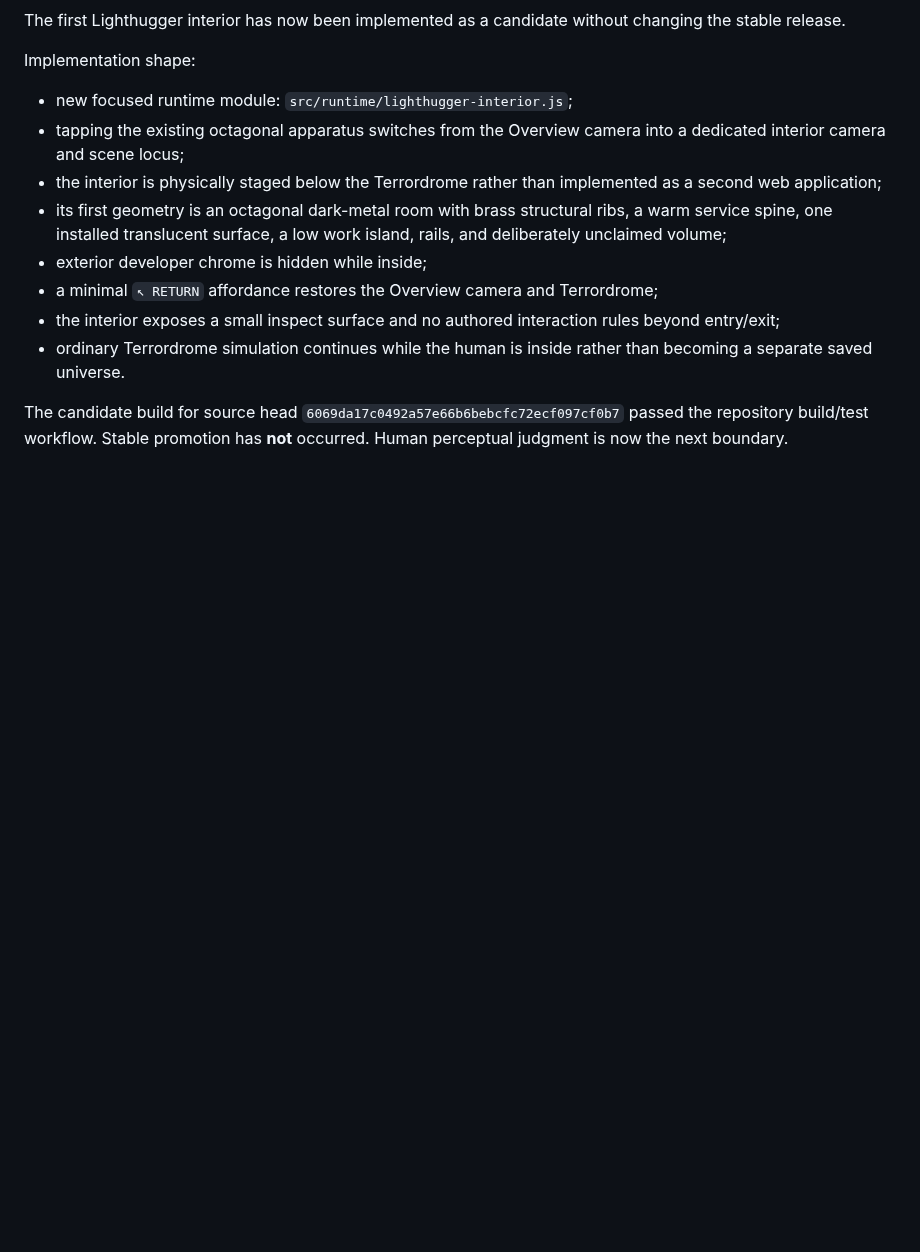
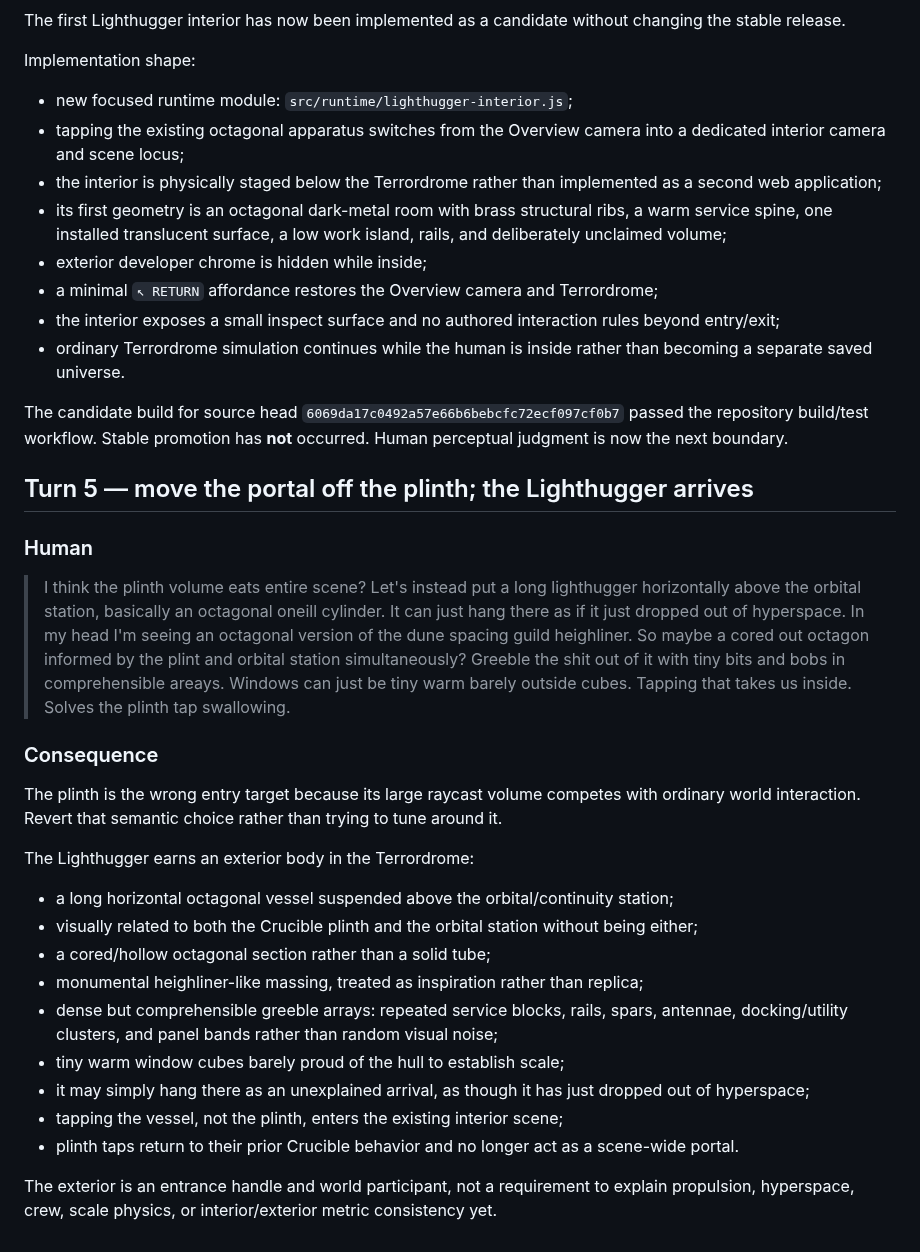
Before and after one commit to bonoj/Crucible, a Markdown page: research/SYNTAX_REROLL_EXPEDITION.md, the part around the change. Drawn GitHub-style; blank space fills up the shorter version.

Commit message:
Move Lighthugger entry off the plinth

```diff
--- a/research/SYNTAX_REROLL_EXPEDITION.md
+++ b/research/SYNTAX_REROLL_EXPEDITION.md
@@ -544,3 +544,28 @@ Implementation shape:
 - ordinary Terrordrome simulation continues while the human is inside rather than becoming a separate saved universe.
 
 The candidate build for source head `6069da17c0492a57e66b6bebcfc72ecf097cf0b7` passed the repository build/test workflow. Stable promotion has **not** occurred. Human perceptual judgment is now the next boundary.
+
+
+## Turn 5 — move the portal off the plinth; the Lighthugger arrives
+
+### Human
+
+> I think the plinth volume eats entire scene? Let's instead put a long lighthugger horizontally above the orbital station, basically an octagonal oneill cylinder. It can just hang there as if it just dropped out of hyperspace. In my head I'm seeing an octagonal version of the dune spacing guild heighliner. So maybe a cored out octagon informed by the plint and orbital station simultaneously? Greeble the shit out of it with tiny bits and bobs in comprehensible areays. Windows can just be tiny warm barely outside cubes. Tapping that takes us inside. Solves the plinth tap swallowing.
+
+### Consequence
+
+The plinth is the wrong entry target because its large raycast volume competes with ordinary world interaction. Revert that semantic choice rather than trying to tune around it.
+
+The Lighthugger earns an exterior body in the Terrordrome:
+
+- a long horizontal octagonal vessel suspended above the orbital/continuity station;
+- visually related to both the Crucible plinth and the orbital station without being either;
+- a cored/hollow octagonal section rather than a solid tube;
+- monumental heighliner-like massing, treated as inspiration rather than replica;
+- dense but comprehensible greeble arrays: repeated service blocks, rails, spars, antennae, docking/utility clusters, and panel bands rather than random visual noise;
+- tiny warm window cubes barely proud of the hull to establish scale;
+- it may simply hang there as an unexplained arrival, as though it has just dropped out of hyperspace;
+- tapping the vessel, not the plinth, enters the existing interior scene;
+- plinth taps return to their prior Crucible behavior and no longer act as a scene-wide portal.
+
+The exterior is an entrance handle and world participant, not a requirement to explain propulsion, hyperspace, crew, scale physics, or interior/exterior metric consistency yet.
```
